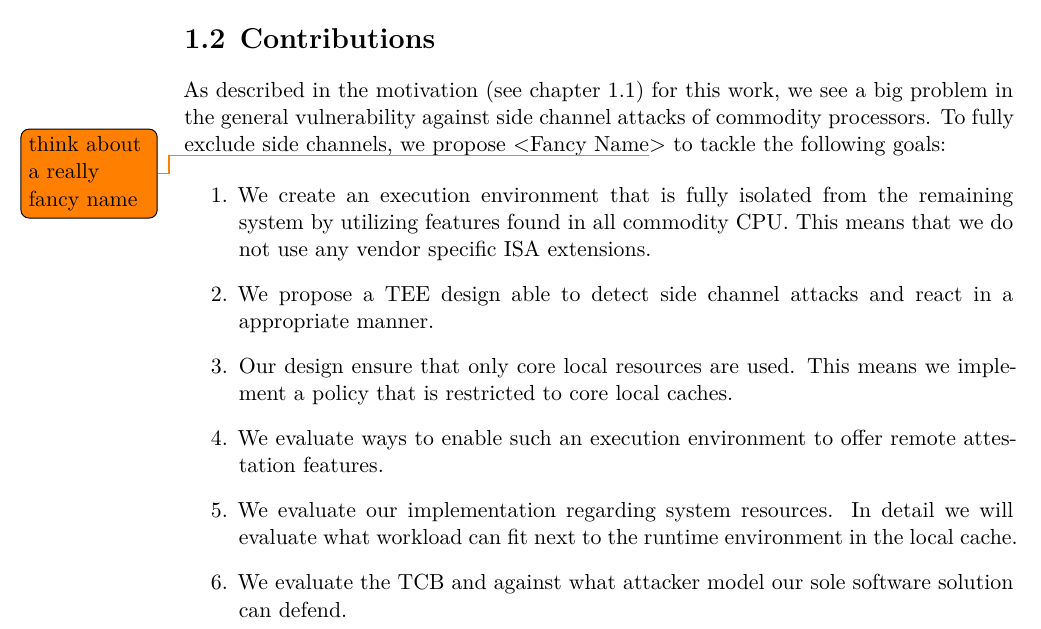
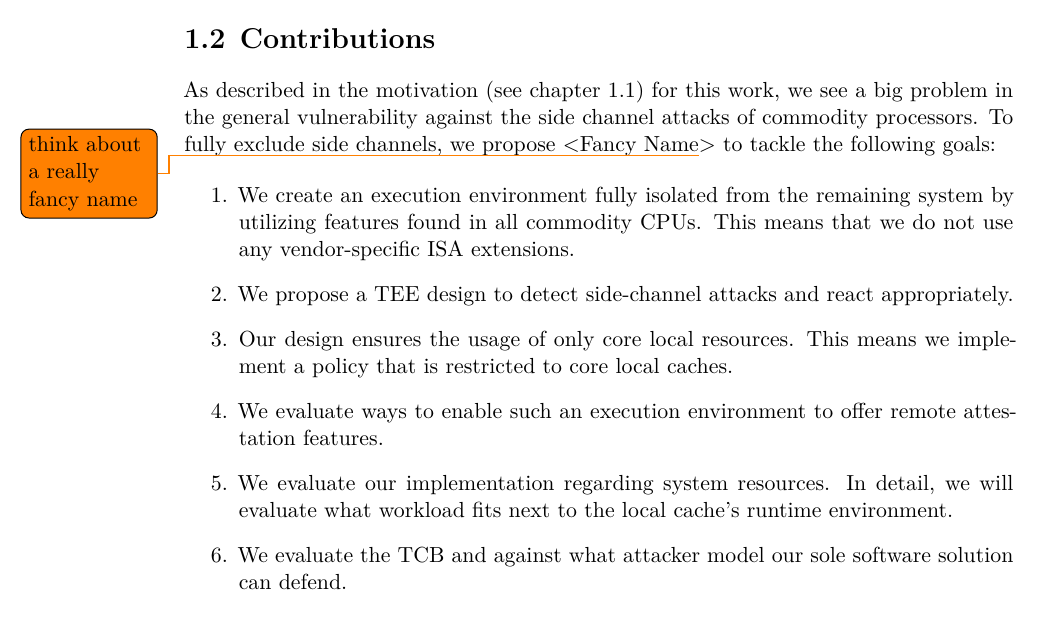
Before and after one commit to scholzp/thesis, a LaTeX thesis (writing/thesis/diplom.tex, which reads writing/thesis/content/10_introduction/contributions.tex): part of page 18 of 44, cut so that both start at the same text. Compiled offline with XeLaTeX.

Commit message:
Writing/Thesis: contributions rework
Fix some wording/spelling mistakes. Some
rewording to fix passive, etc...

```diff
--- a/writing/thesis/content/10_introduction/contributions.tex
+++ b/writing/thesis/content/10_introduction/contributions.tex
@@ -1,24 +1,23 @@
 \section{Contributions}
 \label{sec:10:contributions}
 As described in the motivation (see chapter~\ref{sec:10:motivation}) for this
-work, we see a big problem in the general vulnerability against side channel
+work, we see a big problem in the general vulnerability against the side channel
 attacks of commodity processors.
 To fully exclude side channels, we propose <Fancy Name\todo{think about a
     really fancy name}> to tackle the following goals:
 
 \begin{enumerate}
-    \item We create an execution environment that is fully isolated from the
-          remaining system by utilizing features found in all commodity CPU. This
-          means that we do not use any vendor specific ISA extensions.
-    \item We propose a TEE design able to detect side channel attacks and react
-          in a appropriate manner.
-    \item Our design ensure that only core local resources are used. This means
+    \item We create an execution environment fully isolated from the
+          remaining system by utilizing features found in all commodity CPUs. This
+          means that we do not use any vendor-specific ISA extensions.
+    \item We propose a TEE design to detect side-channel attacks and react
+          appropriately.
+    \item Our design ensures the usage of only core local resources. This means
           we implement a policy that is restricted to core local caches.
     \item We evaluate ways to enable such an execution environment to offer
           remote attestation features.
-    \item We evaluate our implementation regarding system resources. In detail
-          we will evaluate what workload can fit next to the runtime
-          environment in the local cache.
+    \item We evaluate our implementation regarding system resources. In detail,
+          we will evaluate what workload fits next to the local cache's runtime environment.
     \item We evaluate the TCB and against what attacker model our sole software
           solution can defend.
 \end{enumerate}
```
